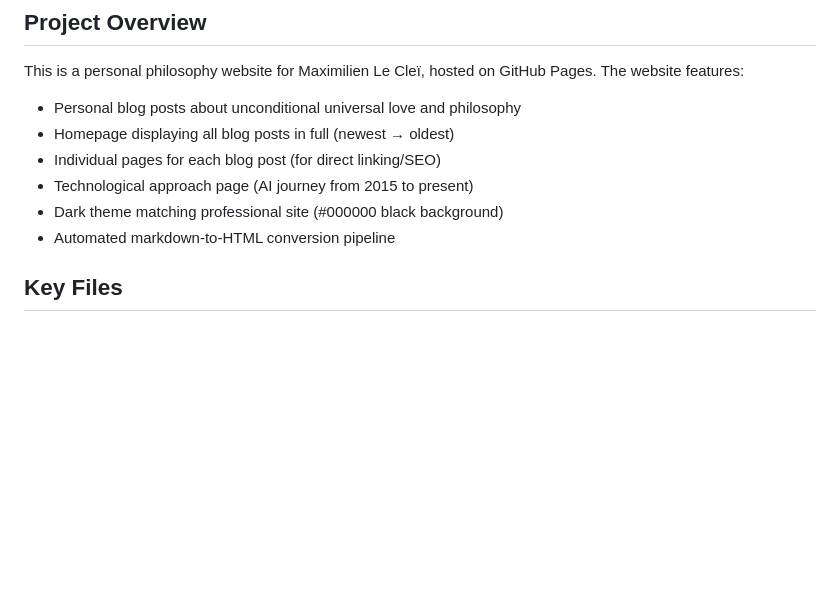
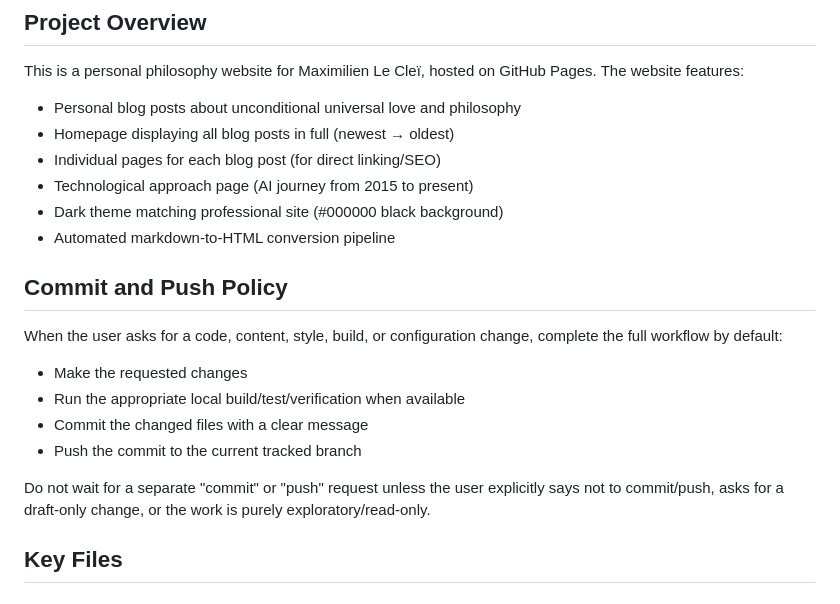
Before and after one commit to maximilienleclei/maximilien.leclei.net, a Markdown page: AGENTS.md, the part around the change. GitHub-like rendering; blank space fills up the shorter version.

Commit message:
Add default commit and push policy

```diff
--- a/AGENTS.md
+++ b/AGENTS.md
@@ -9,6 +9,16 @@ This is a personal philosophy website for Maximilien Le Cleï, hosted on GitHub
 - Technological approach page (AI journey from 2015 to present)
 - Dark theme matching professional site (#000000 black background)
 - Automated markdown-to-HTML conversion pipeline
+
+## Commit and Push Policy
+
+When the user asks for a code, content, style, build, or configuration change, complete the full workflow by default:
+- Make the requested changes
+- Run the appropriate local build/test/verification when available
+- Commit the changed files with a clear message
+- Push the commit to the current tracked branch
+
+Do not wait for a separate "commit" or "push" request unless the user explicitly says not to commit/push, asks for a draft-only change, or the work is purely exploratory/read-only.
 
 ## Key Files
 
```
